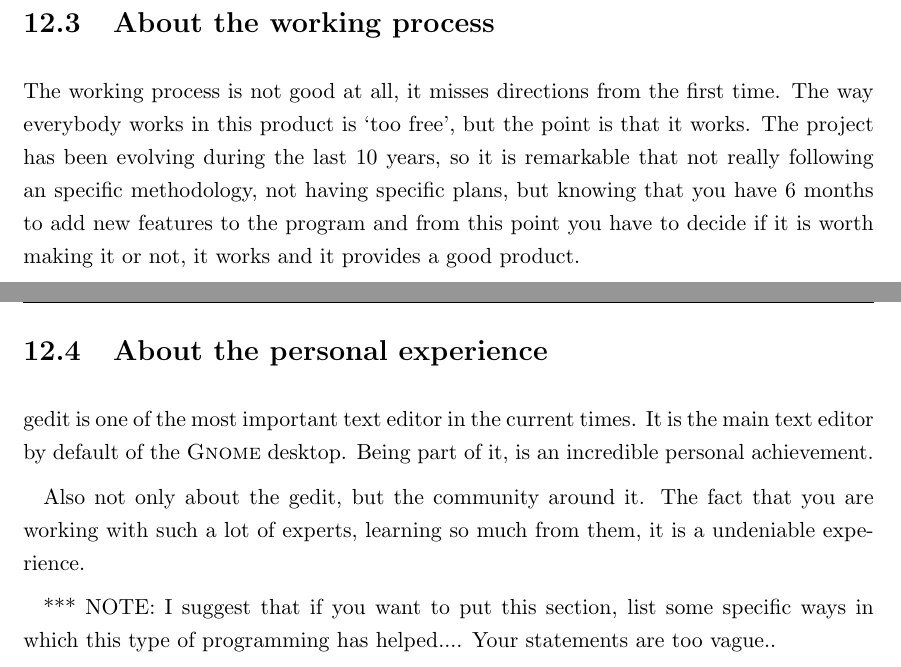
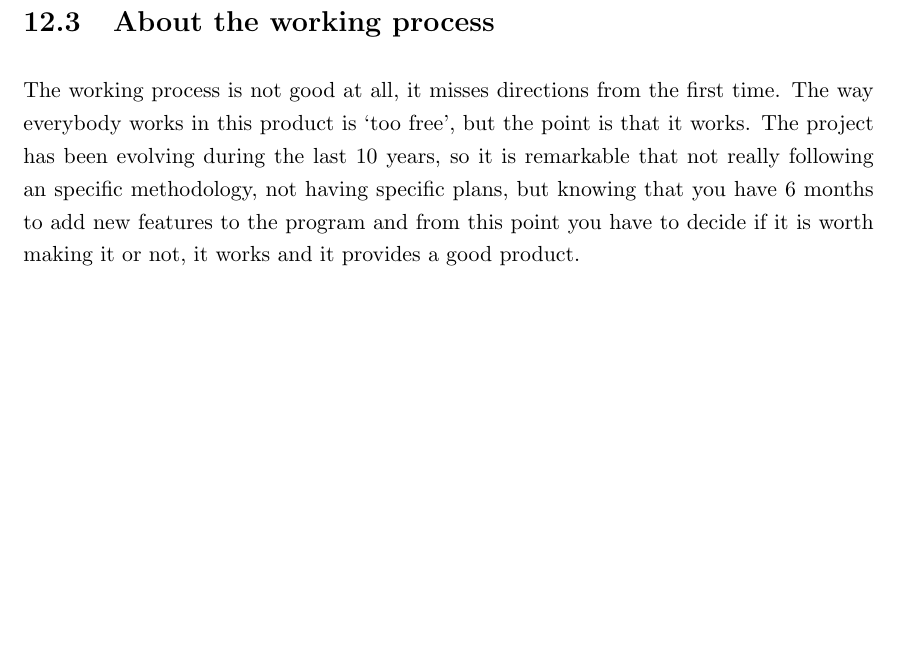
Before and after one commit to nacho/project-doc, a LaTeX thesis (main.tex, which reads conclusions.tex): two parts of pages 56 and 57 of 164 before the commit and part of page 56 of 162 after it, the two joined at a grey line, cut so that both start at the same text, the shorter picture padded with empty space. Compiled offline with pdfLaTeX.

Commit message:
conclusions: fix comments from david

```diff
--- a/conclusions.tex
+++ b/conclusions.tex
@@ -25,18 +20,3 @@ In my opinion, working under such stress with such a small group of people is no
 \section{About the working process}
 
 The working process is not good at all, it misses directions from the first time. The way everybody works in this product is `too free', but the point is that it works. The project has been evolving during the last 10 years, so it is remarkable that not really following an specific methodology, not having specific plans, but knowing that you have 6 months to add new features to the program and from this point you have to decide if it is worth making it or not, it works and it provides a good product.
-
-\newpage
-\section{About the personal experience}
-
-gedit is one of the most important text editor in the current times. It is the main text editor by default of the \GNOME desktop.
-Being part of it, is an incredible personal achievement.
-
-Also not only about the gedit, but the community around it. The fact that you are working with such a lot of experts, learning so
-much from them, it is a undeniable experience.
-
-
-
-
-*** NOTE: I suggest that if you want to put this section, list some specific ways in which this
-type of programming has helped.... Your statements are too vague..
```
Also changed, not shown: conclusions.tex (9 more changed lines).
